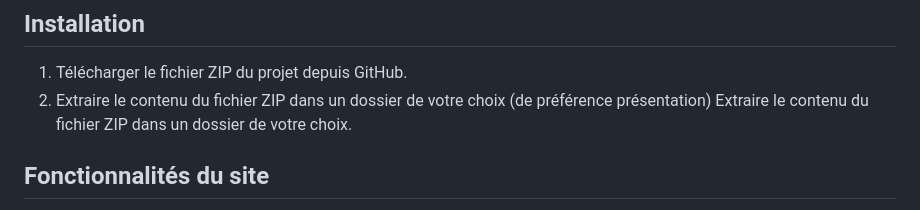
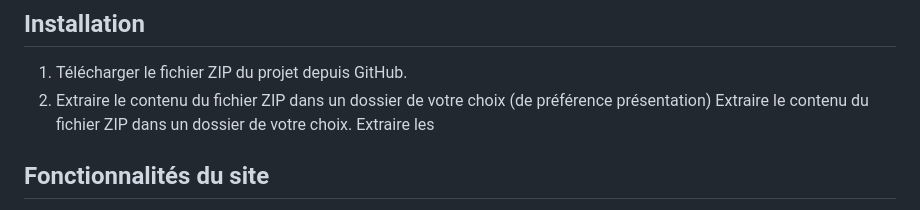
Before and after one commit to hamshij05/CY_Click-journeY_NJS, a Markdown page: README.md, the part around the change. Drawn GitHub-style.

```diff
--- a/README.md
+++ b/README.md
@@ -52,6 +52,7 @@ Le projet est divisé en plusieurs phases :
 1. Télécharger le fichier ZIP du projet depuis GitHub.
 2. Extraire le contenu du fichier ZIP dans un dossier de votre choix (de préférence présentation)
 Extraire le contenu du fichier ZIP dans un dossier de votre choix.
+Extraire les
 
 ## Fonctionnalités du site
 **`index.html`** : Page d'accueil présentant les principales informations et attractions du site
```
